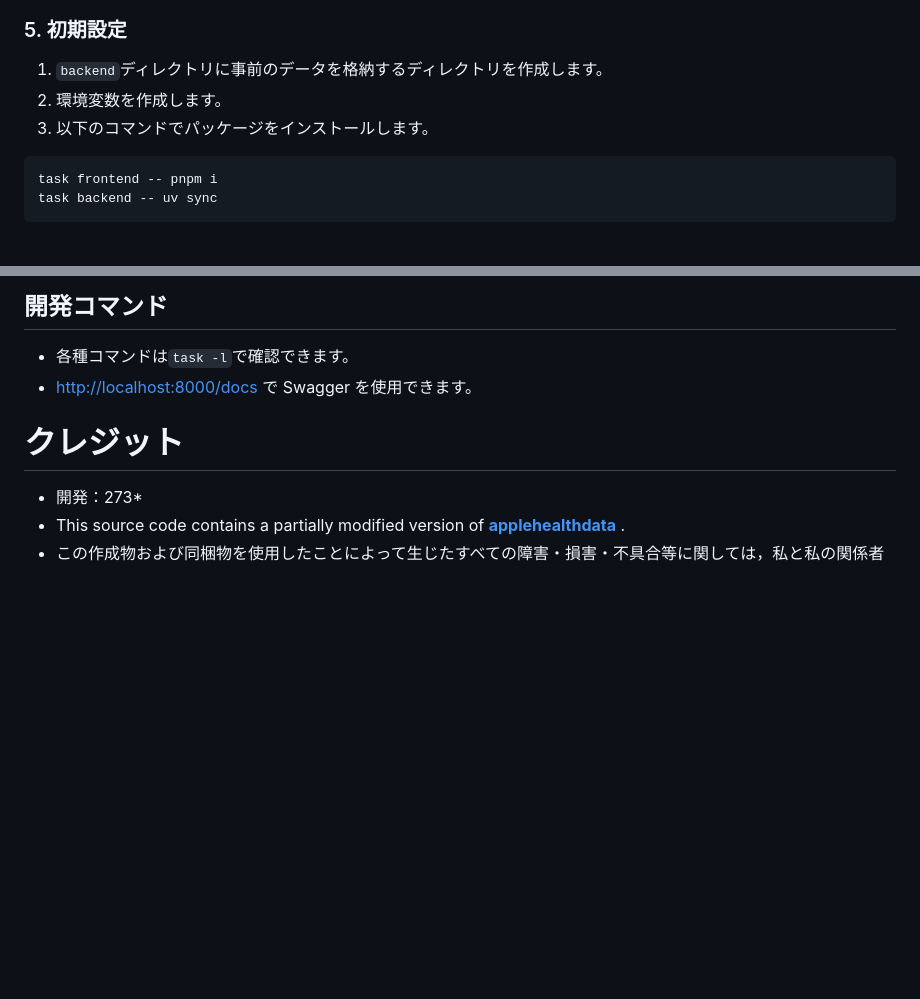
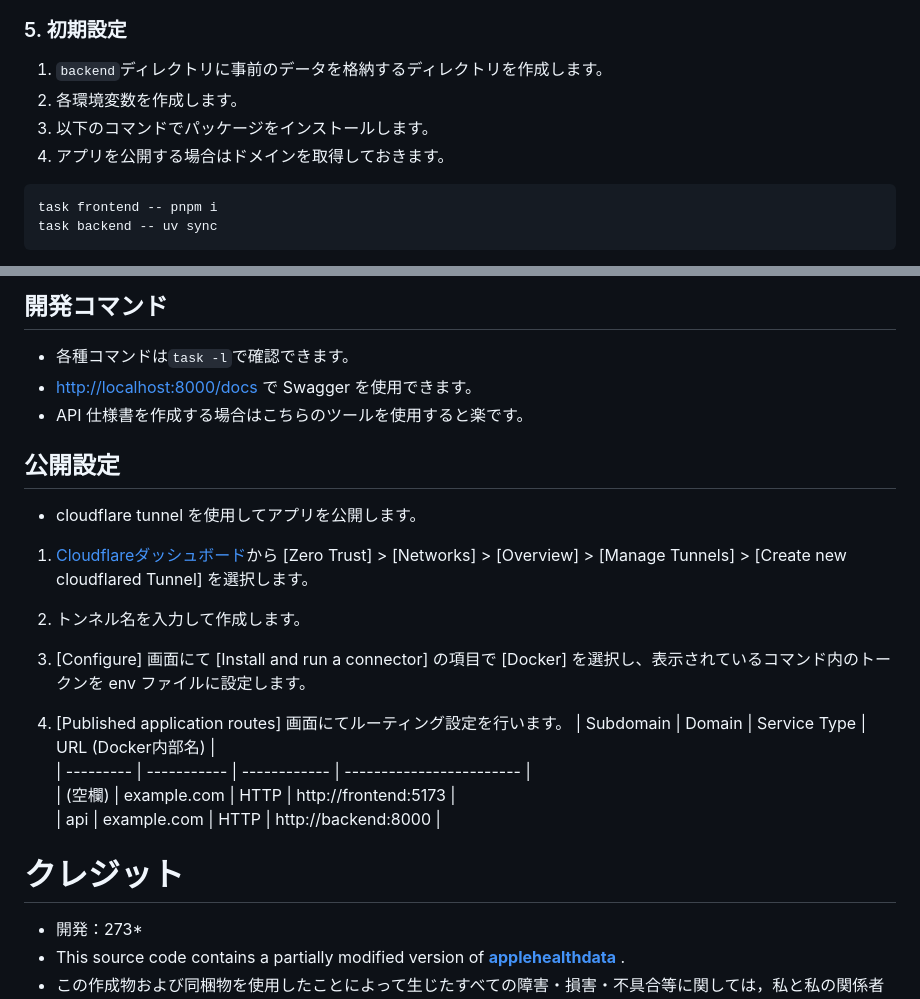
Before and after one commit to 273Do/Thor-Monorepo, a Markdown page: README.md, 2 parts joined by grey strips. Rendered like a GitHub page; blank space fills up the shorter version.

Commit message:
chore: アプリ公開手順をreadmeに追加

````diff
--- a/README.md
+++ b/README.md
@@ -83,8 +83,9 @@ VSCode で Dev Container でプロジェクトを開きます。
 ### 5. 初期設定
 
 1. `backend`ディレクトリに事前のデータを格納するディレクトリを作成します。
-2. 環境変数を作成します。
+2. 各環境変数を作成します。
 3. 以下のコマンドでパッケージをインストールします。
+4. アプリを公開する場合はドメインを取得しておきます。
 
 ```bash
 task frontend -- pnpm i
@@ -110,6 +111,23 @@ claude
 
 - 各種コマンドは`task -l`で確認できます。
 - [http://localhost:8000/docs](http://localhost:8000/docs) で Swagger を使用できます。
+- API 仕様書を作成する場合はこちらのツールを使用すると楽です。
+
+## 公開設定
+
+- cloudflare tunnel を使用してアプリを公開します。
+
+1. [Cloudflareダッシュボード](https://dash.cloudflare.com)から [Zero Trust] > [Networks] > [Overview] > [Manage Tunnels] > [Create new cloudflared Tunnel] を選択します。
+
+2. トンネル名を入力して作成します。
+
+3. [Configure] 画面にて [Install and run a connector] の項目で [Docker] を選択し、表示されているコマンド内のトークンを env ファイルに設定します。
+
+4. [Published application routes] 画面にてルーティング設定を行います。
+   | Subdomain | Domain | Service Type | URL (Docker内部名) |
+    | --------- | ----------- | ------------ | ------------------------ |
+    | (空欄) | example.com | HTTP | http://frontend:5173 |
+    | api | example.com | HTTP | http://backend:8000 |
 
 # クレジット
 
````
